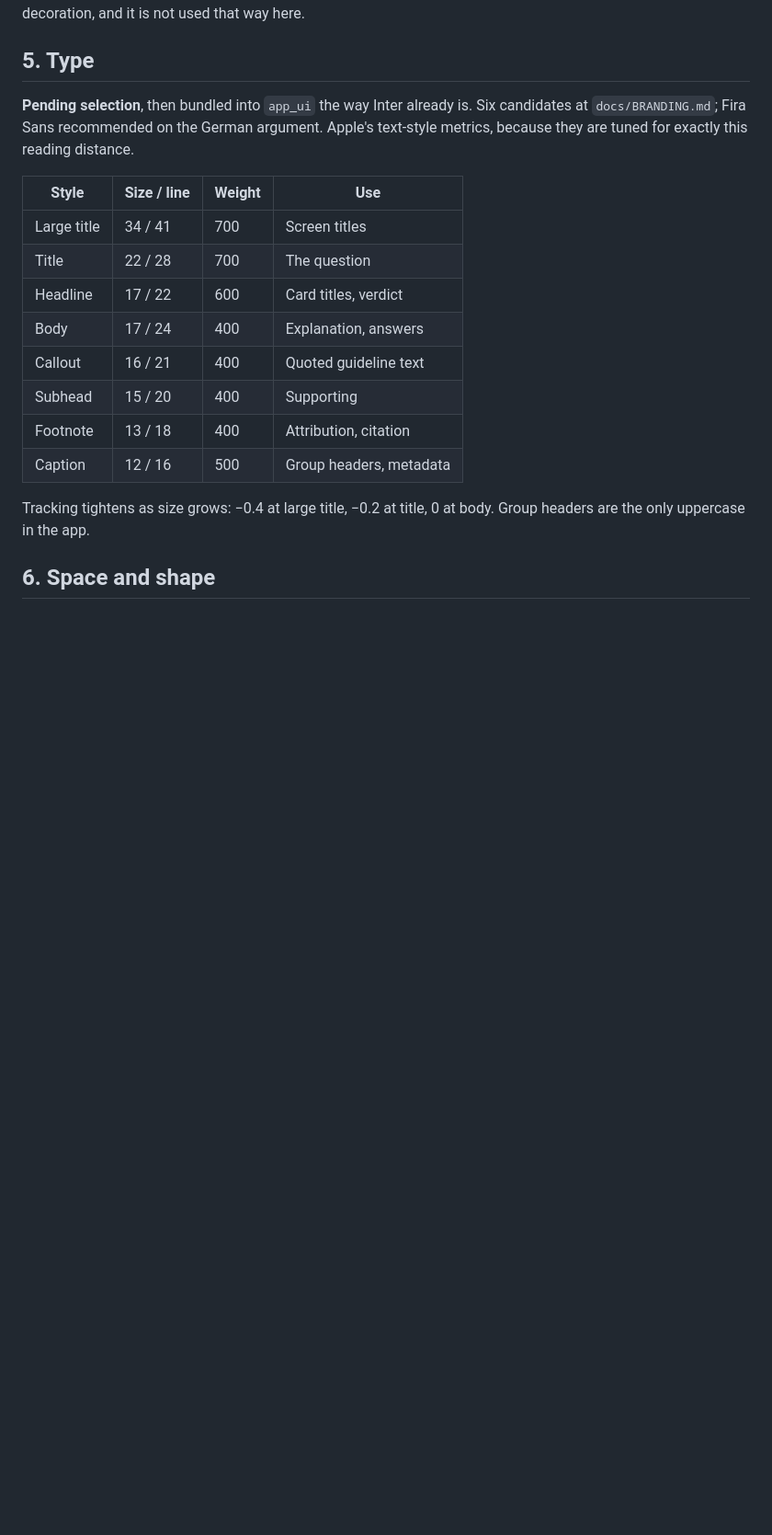
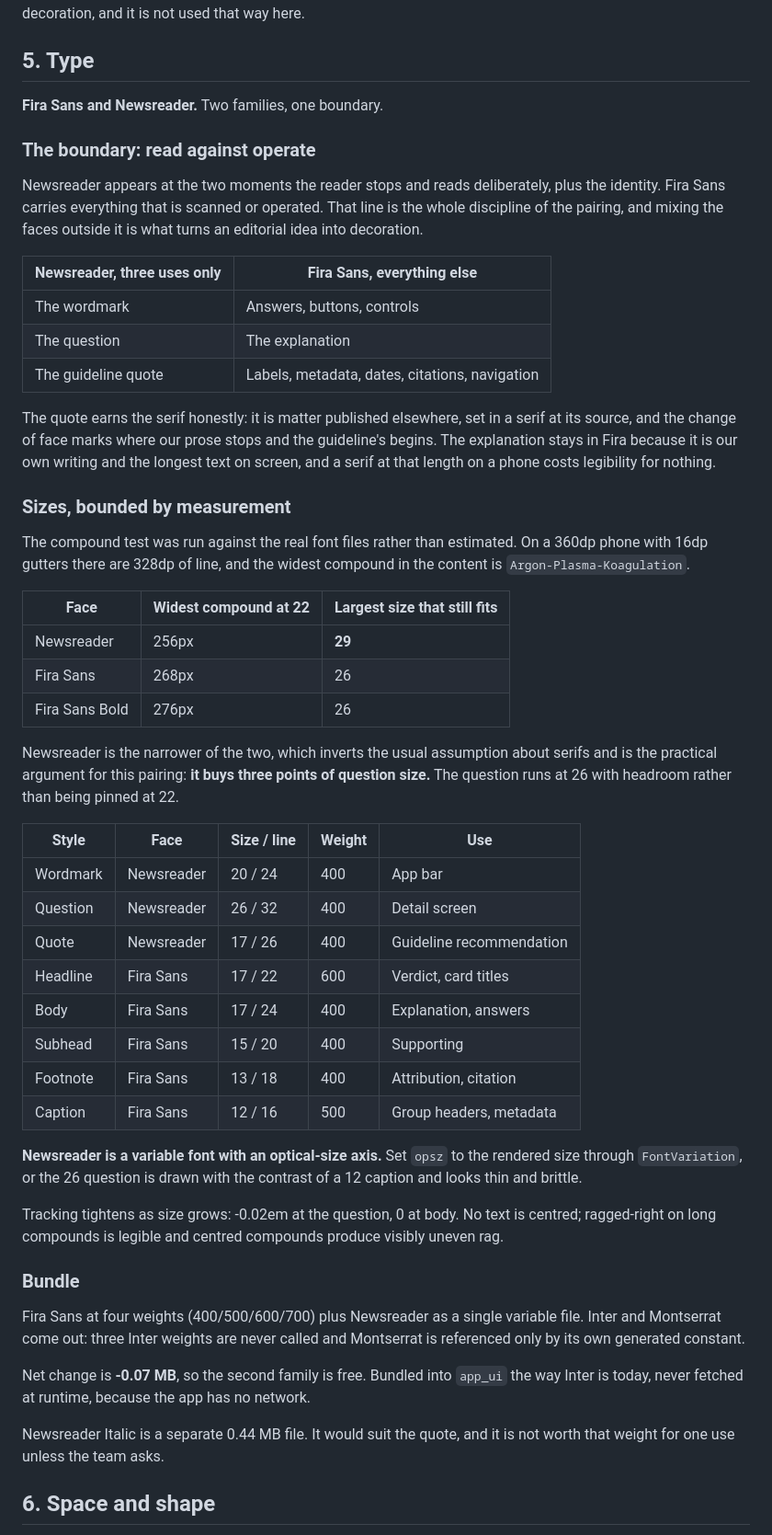
Before and after one commit to HarshaVardhan3002/GI-App, a Markdown page: DESIGN.md, the part around the change. Shown at 92% size. GitHub-like rendering; blank space fills up the shorter version.

Commit message:
docs: settle on Fira Sans with Newsreader, sizes bound by measurement
Typeface chosen. Fira Sans carries everything operated or scanned; Newsreader
appears at three moments only, the wordmark, the question and the guideline
quote. That boundary is read against operate, and holding it is what keeps the
pairing editorial rather than decorative.

The quote earns its serif rather than borrowing it: guideline text is published
matter, set in a serif at source, so the change of face marks where our prose
stops and the guideline's begins. The explanation stays in Fira because it is our
own writing and the longest text on screen.

Two numbers were measured against the real font files rather than estimated, and
both changed the design:

- Newsreader is narrower than Fira Sans, 256px against 268px for the widest
  compound at 22. That inverts the usual assumption about serifs and lifts the
  question from 22 to 26 while still fitting a 360dp line. The earlier 24pt
  ceiling came from a generic 0.52em advance and was wrong in the direction that
  helps; the walkthrough now carries the measured table instead.
- The second family is free. Dropping three never-called Inter weights and unused
  Montserrat, and taking Newsreader as one variable file covering every weight
  and optical size, makes the swap -0.07 MB.

Also records that Newsreader's optical-size axis must be driven through
FontVariation, or the 26 question renders with the contrast of a 12 caption.

Co-Authored-By: Claude Opus 5 <noreply@anthropic.com>
Claude-Session: https://claude.ai/code/session_01LMVzYMz4bUqHmUFdn1HkeQ

```diff
--- a/DESIGN.md
+++ b/DESIGN.md
@@ -90,22 +90,74 @@ is not used that way here.
 
 ## 5. Type
 
-**Pending selection**, then bundled into `app_ui` the way Inter already is. Six candidates at `docs/BRANDING.md`; Fira Sans recommended on the German argument. Apple's text-style metrics, because they
-are tuned for exactly this reading distance.
+**Fira Sans and Newsreader.** Two families, one boundary.
 
-| Style | Size / line | Weight | Use |
-|---|---|---|---|
-| Large title | 34 / 41 | 700 | Screen titles |
-| Title | 22 / 28 | 700 | The question |
-| Headline | 17 / 22 | 600 | Card titles, verdict |
-| Body | 17 / 24 | 400 | Explanation, answers |
-| Callout | 16 / 21 | 400 | Quoted guideline text |
-| Subhead | 15 / 20 | 400 | Supporting |
-| Footnote | 13 / 18 | 400 | Attribution, citation |
-| Caption | 12 / 16 | 500 | Group headers, metadata |
+### The boundary: read against operate
 
-Tracking tightens as size grows: −0.4 at large title, −0.2 at title, 0 at body.
-Group headers are the only uppercase in the app.
+Newsreader appears at the two moments the reader stops and reads deliberately,
+plus the identity. Fira Sans carries everything that is scanned or operated.
+That line is the whole discipline of the pairing, and mixing the faces outside
+it is what turns an editorial idea into decoration.
+
+| Newsreader, three uses only | Fira Sans, everything else |
+|---|---|
+| The wordmark | Answers, buttons, controls |
+| The question | The explanation |
+| The guideline quote | Labels, metadata, dates, citations, navigation |
+
+The quote earns the serif honestly: it is matter published elsewhere, set in a
+serif at its source, and the change of face marks where our prose stops and the
+guideline's begins. The explanation stays in Fira because it is our own writing
+and the longest text on screen, and a serif at that length on a phone costs
+legibility for nothing.
+
+### Sizes, bounded by measurement
+
+The compound test was run against the real font files rather than estimated.
+On a 360dp phone with 16dp gutters there are 328dp of line, and the widest
+compound in the content is `Argon-Plasma-Koagulation`.
+
+| Face | Widest compound at 22 | Largest size that still fits |
+|---|---|---|
+| Newsreader | 256px | **29** |
+| Fira Sans | 268px | 26 |
+| Fira Sans Bold | 276px | 26 |
+
+Newsreader is the narrower of the two, which inverts the usual assumption about
+serifs and is the practical argument for this pairing: **it buys three points of
+question size.** The question runs at 26 with headroom rather than being pinned
+at 22.
+
+| Style | Face | Size / line | Weight | Use |
+|---|---|---|---|---|
+| Wordmark | Newsreader | 20 / 24 | 400 | App bar |
+| Question | Newsreader | 26 / 32 | 400 | Detail screen |
+| Quote | Newsreader | 17 / 26 | 400 | Guideline recommendation |
+| Headline | Fira Sans | 17 / 22 | 600 | Verdict, card titles |
+| Body | Fira Sans | 17 / 24 | 400 | Explanation, answers |
+| Subhead | Fira Sans | 15 / 20 | 400 | Supporting |
+| Footnote | Fira Sans | 13 / 18 | 400 | Attribution, citation |
+| Caption | Fira Sans | 12 / 16 | 500 | Group headers, metadata |
+
+**Newsreader is a variable font with an optical-size axis.** Set `opsz` to the
+rendered size through `FontVariation`, or the 26 question is drawn with the
+contrast of a 12 caption and looks thin and brittle.
+
+Tracking tightens as size grows: -0.02em at the question, 0 at body. No text is
+centred; ragged-right on long compounds is legible and centred compounds produce
+visibly uneven rag.
+
+### Bundle
+
+Fira Sans at four weights (400/500/600/700) plus Newsreader as a single variable
+file. Inter and Montserrat come out: three Inter weights are never called and
+Montserrat is referenced only by its own generated constant.
+
+Net change is **-0.07 MB**, so the second family is free. Bundled into `app_ui`
+the way Inter is today, never fetched at runtime, because the app has no network.
+
+Newsreader Italic is a separate 0.44 MB file. It would suit the quote, and it is
+not worth that weight for one use unless the team asks.
 
 ## 6. Space and shape
 
```
Also changed, not shown: docs/BRANDING.md (+16 -6 lines), docs/UX-WALKTHROUGH.md (+13 -8 lines).
